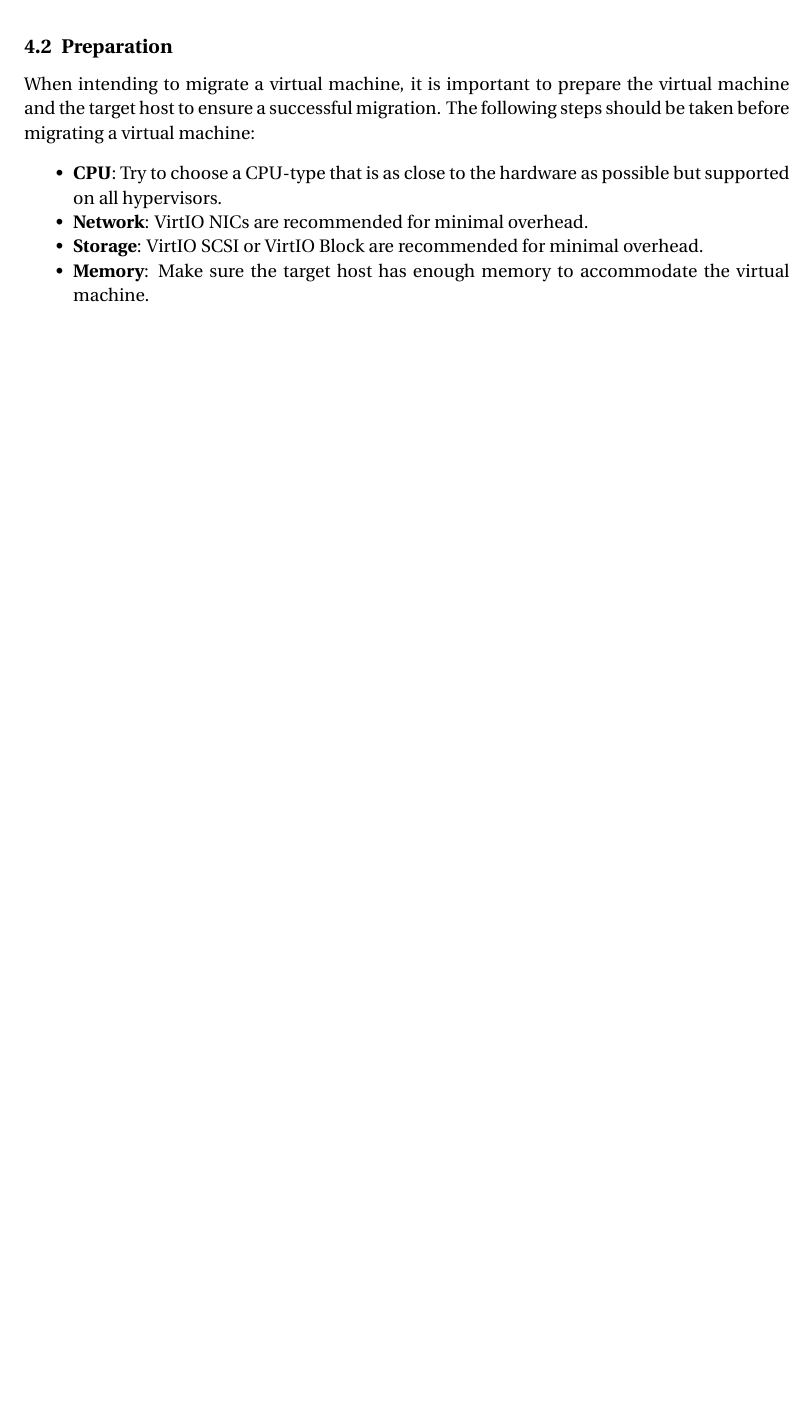
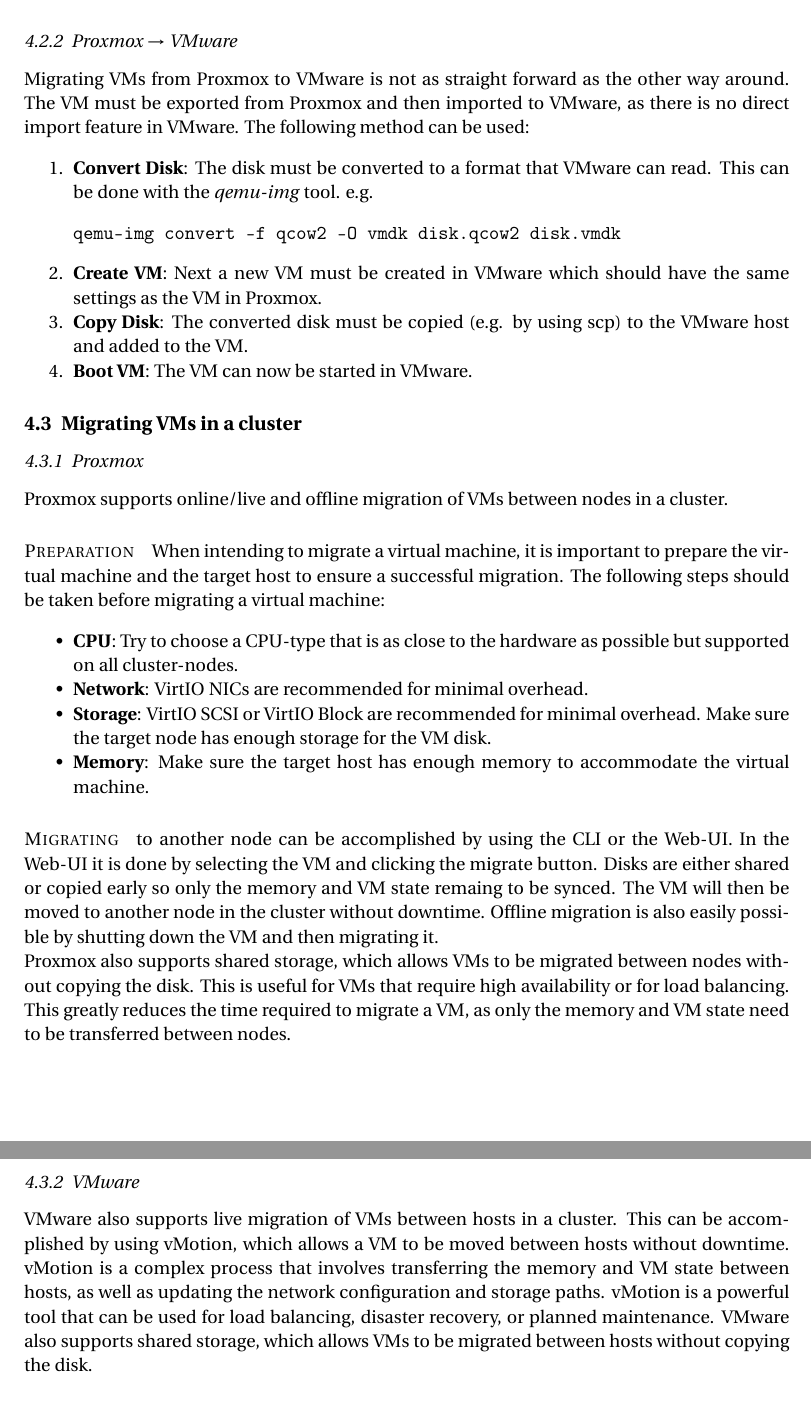
Before and after one commit to RaZoD1/htl-protocols5, a LaTeX document (virtualization-comparison/main.tex, which reads virtualization-comparison/migration.tex): part of page 3 of 6 before the commit and two parts of pages 5 and 6 of 7 after it, the two joined at a grey line, cut at the place of the change, the shorter picture padded with empty space. Compiled offline with pdfLaTeX.

Commit message:
virtualization: finnish migration docs

```diff
--- a/virtualization-comparison/migration.tex
+++ b/virtualization-comparison/migration.tex
@@ -6,15 +6,8 @@
 
 \paragraph{Hot Migration} is the process of moving a virtual machine from one physical host to another while the virtual machine is still running. This is a more complex form of migration than cold migration, as it requires the virtual machine to be transferred while it is still in use. Hot migration is often used for load balancing, disaster recovery, or to move a virtual machine to a different physical host without downtime. Hot migration is more complex than cold migration and carries a higher risk of data loss or corruption, but it can be performed without downtime for the virtual machine.
 
-\subsection{Preparation}
 
-When intending to migrate a virtual machine, it is important to prepare the virtual machine and the target host to ensure a successful migration. The following steps should be taken before migrating a virtual machine:
-\begin{itemize}
-    \item \textbf{CPU}: Try to choose a CPU-type that is as close to the hardware as possible but supported on all hypervisors.
-    \item \textbf{Network}: VirtIO NICs are recommended for minimal overhead.
-    \item \textbf{Storage}: VirtIO SCSI or VirtIO Block are recommended for minimal overhead.
-    \item \textbf{Memory}: Make sure the target host has enough memory to accommodate the virtual machine.
-\end{itemize}
+
 
 \subsection{Migrating between different hypervisors}
 
@@ -49,3 +42,31 @@
     \item \textbf{OVF}: Export the VM as an OVF and import it to Proxmox. The \textit{ovftool} can be used to directy import the OVF to Proxmox.
     \item \textbf{Import Disk}: Copy the *.vmdk disk(s) to Proxmox or a shared storage and use the \textit{qm import disk} command to import and convert the disk to the correct target format.
 \end{itemize}
+
+\subsubsection{Proxmox $\rightarrow$ VMware}
+Migrating VMs from Proxmox to VMware is not as straight forward as the other way around. The VM must be exported from Proxmox and then imported to VMware, as there is no direct import feature in VMware. The following method can be used:
+\begin{enumerate}
+    \item \textbf{Convert Disk}: The disk must be converted to a format that VMware can read. This can be done with the \textit{qemu-img} tool.
+    e.g. \begin{verbatim}qemu-img convert -f qcow2 -O vmdk disk.qcow2 disk.vmdk\end{verbatim}
+    \item \textbf{Create VM}: Next a new VM must be created in VMware which should have the same settings as the VM in Proxmox.
+    \item \textbf{Copy Disk}: The converted disk must be copied (e.g. by using scp) to the VMware host and added to the VM.
+    \item \textbf{Boot VM}: The VM can now be started in VMware.
+\end{enumerate}
+
+\subsection{Migrating VMs in a cluster}
+
+\subsubsection{Proxmox}
+Proxmox supports online/live and offline migration of VMs between nodes in a cluster.
+\paragraph{Preparation} When intending to migrate a virtual machine, it is important to prepare the virtual machine and the target host to ensure a successful migration. The following steps should be taken before migrating a virtual machine:
+\begin{itemize}
+    \item \textbf{CPU}: Try to choose a CPU-type that is as close to the hardware as possible but supported on all cluster-nodes.
+    \item \textbf{Network}: VirtIO NICs are recommended for minimal overhead.
+    \item \textbf{Storage}: VirtIO SCSI or VirtIO Block are recommended for minimal overhead. Make sure the target node has enough storage for the VM disk.
+    \item \textbf{Memory}: Make sure the target host has enough memory to accommodate the virtual machine.
+\end{itemize}
+
+\paragraph{Migrating} to another node can be accomplished by using the CLI or the Web-UI. In the Web-UI it is done by selecting the VM and clicking the migrate button. Disks are either shared or copied early so only the memory and VM state remaing to be synced. The VM will then be moved to another node in the cluster without downtime. Offline migration is also easily possible by shutting down the VM and then migrating it.\newline
+Proxmox also supports shared storage, which allows VMs to be migrated between nodes without copying the disk. This is useful for VMs that require high availability or for load balancing. This greatly reduces the time required to migrate a VM, as only the memory and VM state need to be transferred between nodes.
+
+\subsubsection{VMware}
+VMware also supports live migration of VMs between hosts in a cluster. This can be accomplished by using vMotion, which allows a VM to be moved between hosts without downtime. vMotion is a complex process that involves transferring the memory and VM state between hosts, as well as updating the network configuration and storage paths. vMotion is a powerful tool that can be used for load balancing, disaster recovery, or planned maintenance. VMware also supports shared storage, which allows VMs to be migrated between hosts without copying the disk.
```
